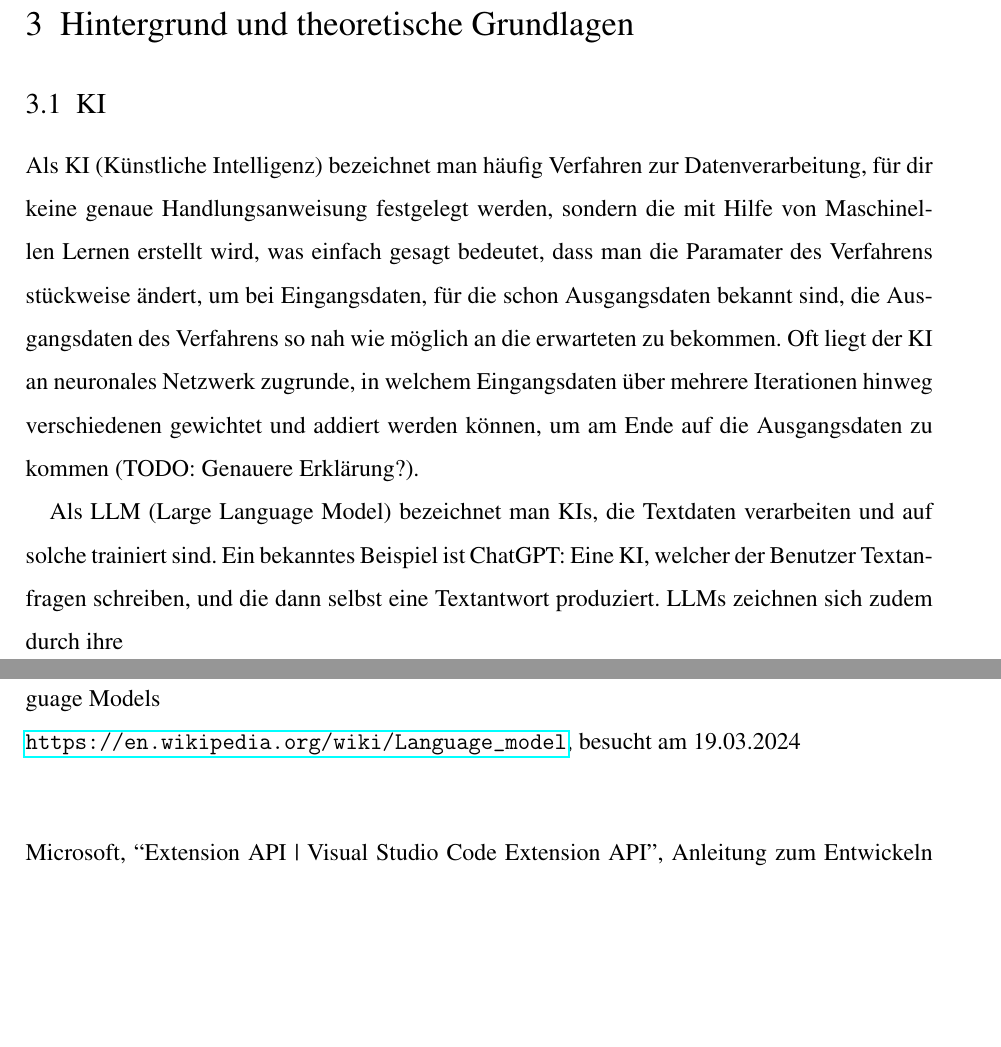
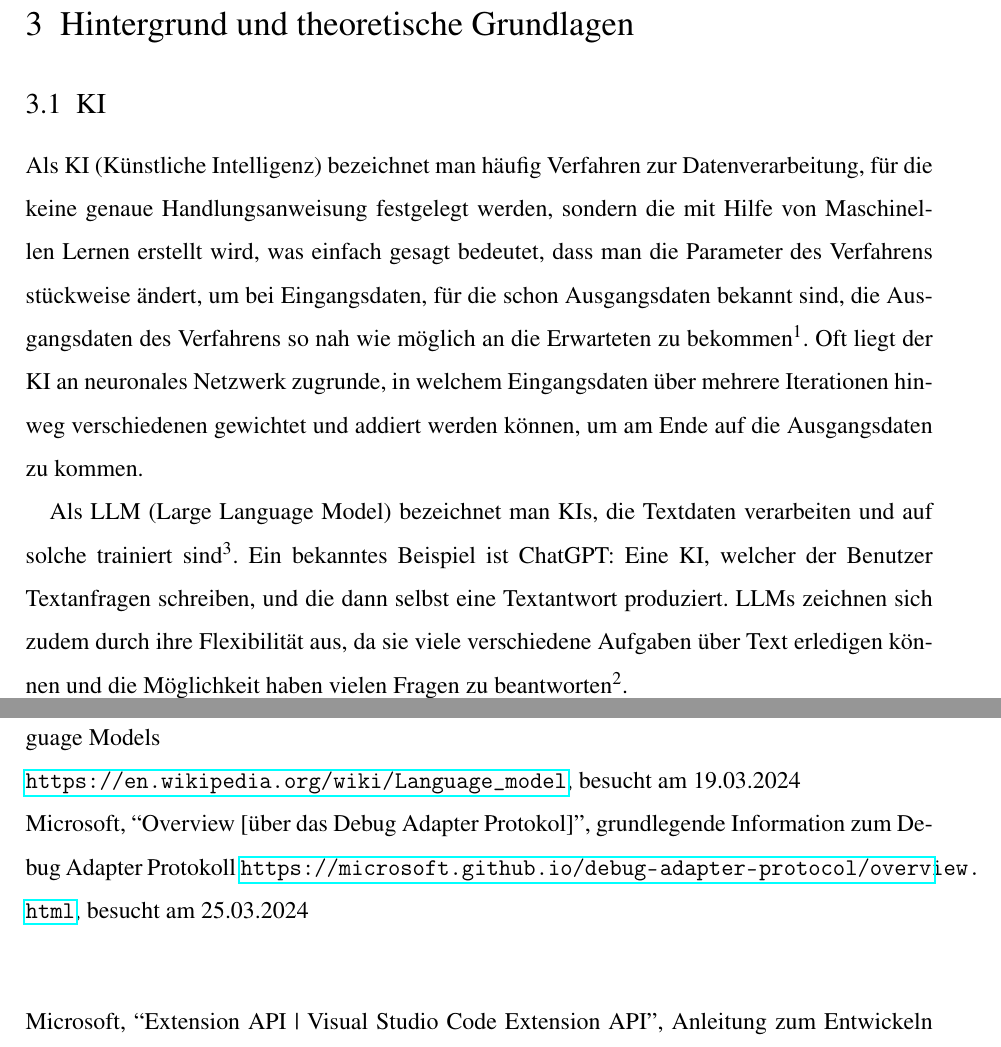
Before and after one commit to Papierkorb2292/AI-Debugger, a LaTeX document (JugendForscht/JugendForscht.tex): two parts of pages 3 and 6 of 6, joined at a grey line, cut so that both start at the same text, the shorter picture padded with empty space. Compiled offline with pdfLaTeX.

Commit message:
Fixed documentation typos and added DAP reference

```diff
--- a/JugendForscht/JugendForscht.tex
+++ b/JugendForscht/JugendForscht.tex
@@ -57,9 +57,9 @@ Wir haben uns gefragt, ob KI Programmierenden auch beim Debuggen von geschrieben
 
 \subsection{KI}
 
-Als KI (Künstliche Intelligenz) bezeichnet man häufig Verfahren zur Datenverarbeitung, für dir keine genaue Handlungsanweisung festgelegt werden, sondern die mit Hilfe von Maschinellen Lernen erstellt wird, was einfach gesagt bedeutet, dass man die Paramater des Verfahrens stückweise ändert, um bei Eingangsdaten, für die schon Ausgangsdaten bekannt sind, die Ausgangsdaten des Verfahrens so nah wie möglich an die erwarteten zu bekommen. Oft liegt der KI an neuronales Netzwerk zugrunde, in welchem Eingangsdaten über mehrere Iterationen hinweg verschiedenen gewichtet und addiert werden können, um am Ende auf die Ausgangsdaten zu kommen (TODO: Genauere Erklärung?).
+Als KI (Künstliche Intelligenz) bezeichnet man häufig Verfahren zur Datenverarbeitung, für die keine genaue Handlungsanweisung festgelegt werden, sondern die mit Hilfe von Maschinellen Lernen erstellt wird, was einfach gesagt bedeutet, dass man die Parameter des Verfahrens stückweise ändert, um bei Eingangsdaten, für die schon Ausgangsdaten bekannt sind, die Ausgangsdaten des Verfahrens so nah wie möglich an die Erwarteten zu bekommen$^1$. Oft liegt der KI an neuronales Netzwerk zugrunde, in welchem Eingangsdaten über mehrere Iterationen hinweg verschiedenen gewichtet und addiert werden können, um am Ende auf die Ausgangsdaten zu kommen.
 
-Als LLM (Large Language Model) bezeichnet man KIs, die Textdaten verarbeiten und auf solche trainiert sind. Ein bekanntes Beispiel ist ChatGPT: Eine KI, welcher der Benutzer Textanfragen schreiben, und die dann selbst eine Textantwort produziert. LLMs zeichnen sich zudem durch ihre
+Als LLM (Large Language Model) bezeichnet man KIs, die Textdaten verarbeiten und auf solche trainiert sind$^3$. Ein bekanntes Beispiel ist ChatGPT: Eine KI, welcher der Benutzer Textanfragen schreiben, und die dann selbst eine Textantwort produziert. LLMs zeichnen sich zudem durch ihre Flexibilität aus, da sie viele verschiedene Aufgaben über Text erledigen können und die Möglichkeit haben vielen Fragen zu beantworten$^2$.
 
 \subsection{Debugging}
 
@@ -105,6 +105,8 @@ Wikimedia Foundation Inc.,  ``Large language model - Wikipedia'', grundlegende I
 \url{https://en.wikipedia.org/wiki/Large_language_model}, besucht am 19.03.2024\\
 Wikimedia Foundation Inc.,  ``Language model - Wikipedia'', grundlegende Information zu Language Models \\
 \url{https://en.wikipedia.org/wiki/Language_model}, besucht am 19.03.2024\\
+Microsoft, ``Overview [über das Debug Adapter Protokol]'', grundlegende Information zum Debug Adapter Protokoll
+\url{https://microsoft.github.io/debug-adapter-protocol/overview.html}, besucht am 25.03.2024\\
 \vspace{1em}\\
 Microsoft, ``Extension API | Visual Studio Code Extension API'', Anleitung zum Entwickeln einer VSCode Extension\\
 \url{https://code.visualstudio.com/api}, besucht am 19.03.2024\\
```
Also changed, not shown: JugendForscht/JugendForscht.tex (8 more changed lines).
